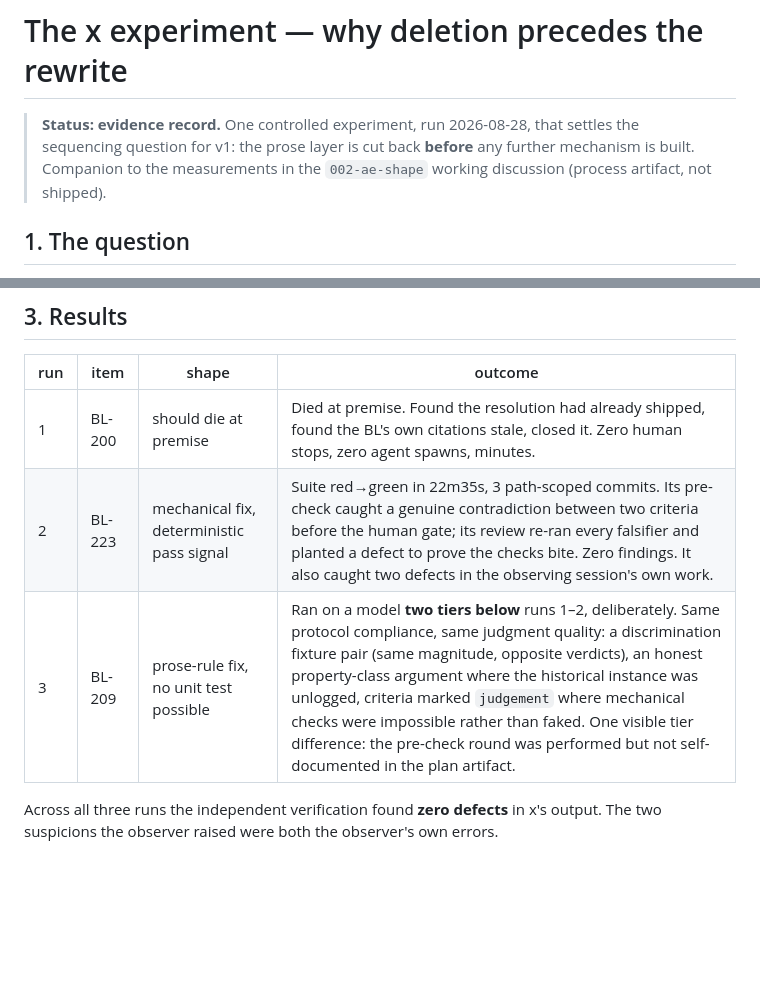
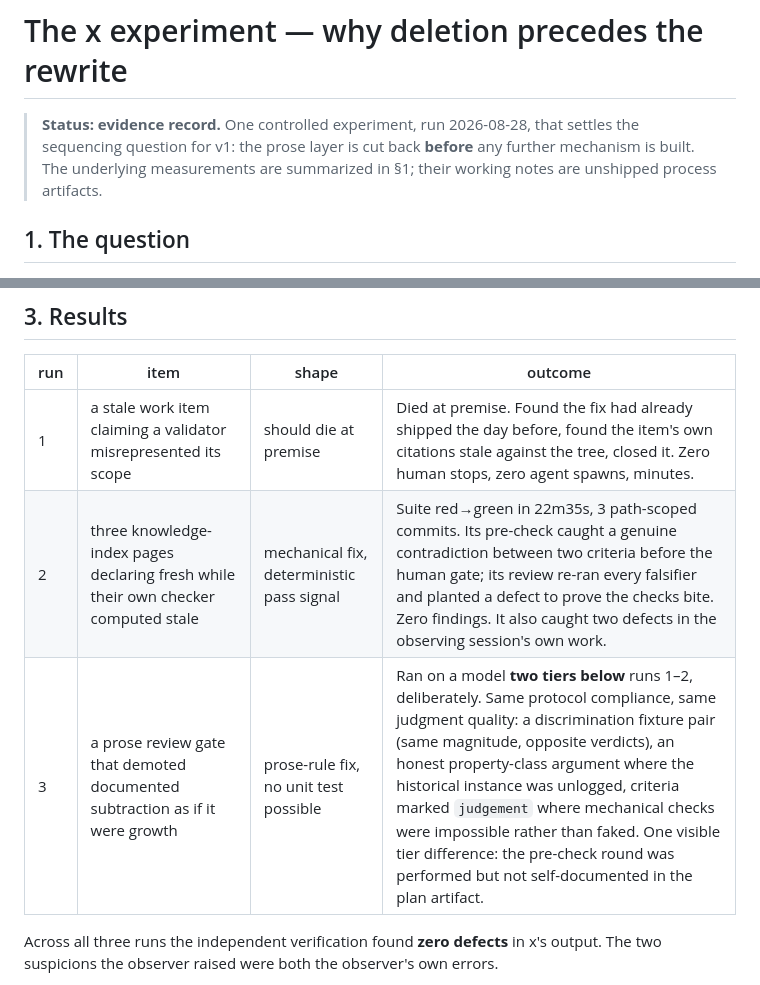
Before and after one commit to xmkevinchen/agentic-engineering, a Markdown page: docs/x-experiment.md, 2 parts joined by grey strips. Rendered like a GitHub page; blank space fills up the shorter version.

Commit message:
docs: published pages carry their own meaning
Three current documents leaned on backlog-item ids as the authority for
claims — ids that resolve only to untracked process artifacts a published
reader cannot open. Load-bearing references now describe the thing
itself: the benchmark items by what they were, the kernel decision by
what it decided. Parenthetical provenance hooks stay, per the repository
convention that already covers them; the verbatim instrument keeps its
own internal paths because verbatim means verbatim.

Co-Authored-By: Claude Fable 5 <noreply@anthropic.com>

```diff
--- a/docs/x-experiment.md
+++ b/docs/x-experiment.md
@@ -2,8 +2,8 @@
 
 > **Status: evidence record.** One controlled experiment, run 2026-08-28, that
 > settles the sequencing question for v1: the prose layer is cut back **before**
-> any further mechanism is built. Companion to the measurements in the
-> `002-ae-shape` working discussion (process artifact, not shipped).
+> any further mechanism is built. The underlying measurements are summarized in
+> §1; their working notes are unshipped process artifacts.
 
 ## 1. The question
 
@@ -36,9 +36,9 @@ sessions, with an independent session verifying every claim against the tree.
 
 | run | item | shape | outcome |
 |---|---|---|---|
-| 1 | BL-200 | should die at premise | Died at premise. Found the resolution had already shipped, found the BL's own citations stale, closed it. Zero human stops, zero agent spawns, minutes. |
-| 2 | BL-223 | mechanical fix, deterministic pass signal | Suite red→green in 22m35s, 3 path-scoped commits. Its pre-check caught a genuine contradiction between two criteria before the human gate; its review re-ran every falsifier and planted a defect to prove the checks bite. Zero findings. It also caught two defects in the observing session's own work. |
-| 3 | BL-209 | prose-rule fix, no unit test possible | Ran on a model **two tiers below** runs 1–2, deliberately. Same protocol compliance, same judgment quality: a discrimination fixture pair (same magnitude, opposite verdicts), an honest property-class argument where the historical instance was unlogged, criteria marked `judgement` where mechanical checks were impossible rather than faked. One visible tier difference: the pre-check round was performed but not self-documented in the plan artifact. |
+| 1 | a stale work item claiming a validator misrepresented its scope | should die at premise | Died at premise. Found the fix had already shipped the day before, found the item's own citations stale against the tree, closed it. Zero human stops, zero agent spawns, minutes. |
+| 2 | three knowledge-index pages declaring fresh while their own checker computed stale | mechanical fix, deterministic pass signal | Suite red→green in 22m35s, 3 path-scoped commits. Its pre-check caught a genuine contradiction between two criteria before the human gate; its review re-ran every falsifier and planted a defect to prove the checks bite. Zero findings. It also caught two defects in the observing session's own work. |
+| 3 | a prose review gate that demoted documented subtraction as if it were growth | prose-rule fix, no unit test possible | Ran on a model **two tiers below** runs 1–2, deliberately. Same protocol compliance, same judgment quality: a discrimination fixture pair (same magnitude, opposite verdicts), an honest property-class argument where the historical instance was unlogged, criteria marked `judgement` where mechanical checks were impossible rather than faked. One visible tier difference: the pre-check round was performed but not self-documented in the plan artifact. |
 
 Across all three runs the independent verification found **zero defects** in
 x's output. The two suspicions the observer raised were both the observer's own
```
Also changed, not shown: docs/prd/ae-v1.md (+1 -1 lines), docs/references/hooks.md (+1 -1 lines).
